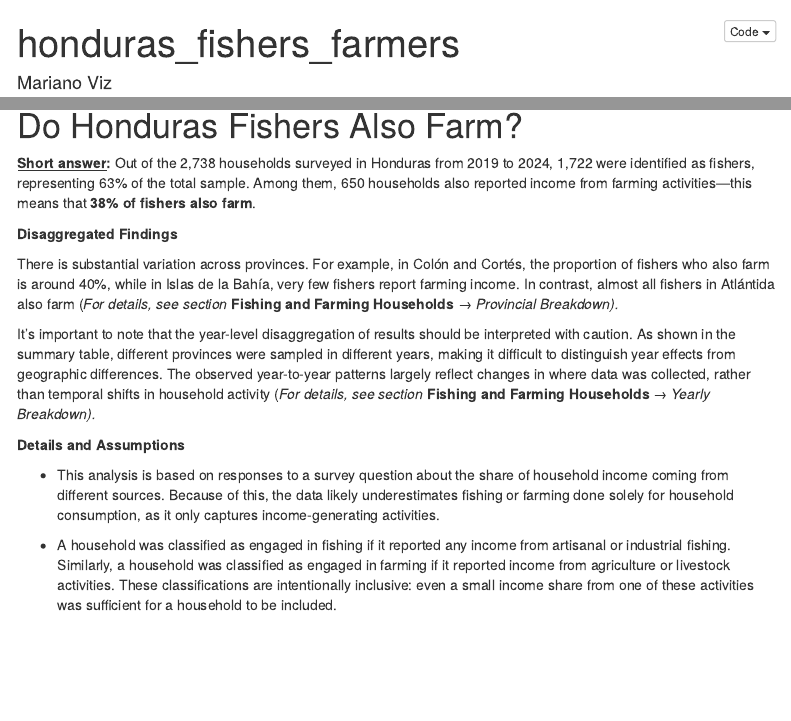
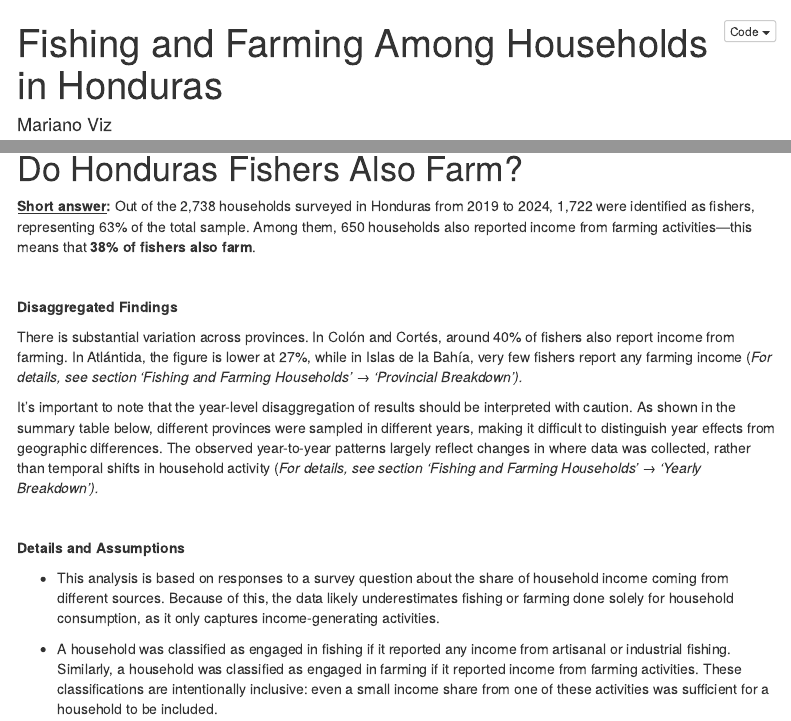
Before and after one commit to marianoviz/ff_hhs_data_processing, an R Markdown document (src/honduras_fishers_farmers.Rmd): the page in a window 1100 px wide, from its top, and a second part further down, joined at a grey line. Rendered offline with R 4.5, knitr and Pandoc, with nearby package versions; some code elsewhere in the file could not run offline; menus at the side of the page are left out.

Commit message:
Added honduras fishers farmers doc

```diff
--- a/src/honduras_fishers_farmers.Rmd
+++ b/src/honduras_fishers_farmers.Rmd
@@ -1,5 +1,5 @@
 ---
-title: "honduras_fishers_farmers"
+title: "Fishing and Farming Among Households in Honduras"
 author: "Mariano Viz"
 date: "2025-07-04"
 output:
@@ -315,15 +315,19 @@ round(farmers_among_fishers_pct, 1)
 [**Short answer**]{.underline}**:** Out of the 2,738 households surveyed in Honduras from 2019 to 2024, 1,722 were identified as fishers, representing 63% of the total sample.
 Among them, 650 households also reported income from farming activities—this means that **38% of fishers also farm**.
 
+<br>
+
 **Disaggregated Findings**
 
 There is substantial variation across provinces.
-For example, in Colón and Cortés, the proportion of fishers who also farm is around 40%, while in Islas de la Bahía, very few fishers report farming income.
-In contrast, almost all fishers in Atlántida also farm (*For details, see section* **Fishing and Farming Households** → *Provincial Breakdown).*
+In Colón and Cortés, around 40% of fishers also report income from farming.
+In Atlántida, the figure is lower at 27%, while in Islas de la Bahía, very few fishers report any farming income (*For details, see section 'Fishing and Farming Households' → 'Provincial Breakdown').*
 
 It’s important to note that the year-level disaggregation of results should be interpreted with caution.
-As shown in the summary table, different provinces were sampled in different years, making it difficult to distinguish year effects from geographic differences.
-The observed year-to-year patterns largely reflect changes in where data was collected, rather than temporal shifts in household activity (*For details, see section* **Fishing and Farming Households** → *Yearly Breakdown).*
+As shown in the summary table below, different provinces were sampled in different years, making it difficult to distinguish year effects from geographic differences.
+The observed year-to-year patterns largely reflect changes in where data was collected, rather than temporal shifts in household activity (*For details, see section 'Fishing and Farming Households' → 'Yearly Breakdown').*
+
+<br>
 
 **Details and Assumptions**
 
@@ -331,7 +335,7 @@ The observed year-to-year patterns largely reflect changes in where data was col
     Because of this, the data likely underestimates fishing or farming done solely for household consumption, as it only captures income-generating activities.
 
 -   A household was classified as engaged in fishing if it reported any income from artisanal or industrial fishing.
-    Similarly, a household was classified as engaged in farming if it reported income from agriculture or livestock activities.
+    Similarly, a household was classified as engaged in farming if it reported income from farming activities.
     These classifications are intentionally inclusive: even a small income share from one of these activities was sufficient for a household to be included.
 
 ------------------------------------------------------------------------
```
Also changed, not shown: src/honduras_fishers_farmers.Rmd (6 more changed lines), 2 other files.
